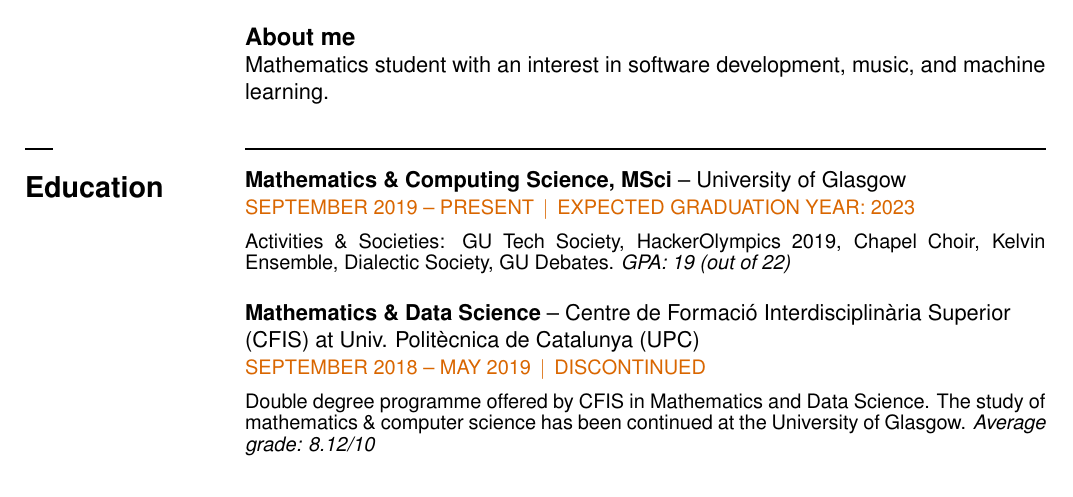
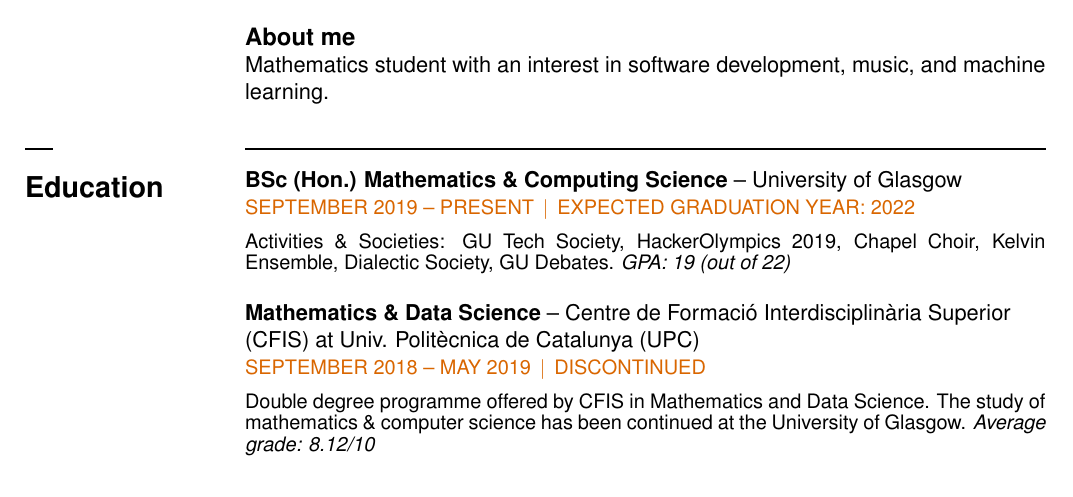
Before and after one commit to plammens/cv-resume, a LaTeX CV (cv.tex): part of page 1 of 2, cut so that both start at the same text. Compiled offline with pdfLaTeX.

Commit message:
feat: BSc version

```diff
--- a/cv.tex
+++ b/cv.tex
@@ -177,9 +177,9 @@
     \switchcolumn
 
     \cvsectionrule
-    \cvchronoitem{\textbf{Mathematics \& Computing Science, MSci}}
+    \cvchronoitem{\textbf{BSc (Hon.) Mathematics \& Computing Science}}
                  {University of Glasgow}
-                 {september 2019}{present}{expected graduation year: 2023}
+                 {september 2019}{present}{expected graduation year: 2022}
                  {Activities \& Societies: GU Tech Society, HackerOlympics 2019, Chapel Choir, Kelvin Ensemble, Dialectic Society, GU Debates. \textit{GPA: 19 (out of 22)}}
     \bigskip
     \cvchronoitem{\textbf{Mathematics \& Data Science}}
```
Also changed, not shown: resume.tex (+2 -2 lines).
